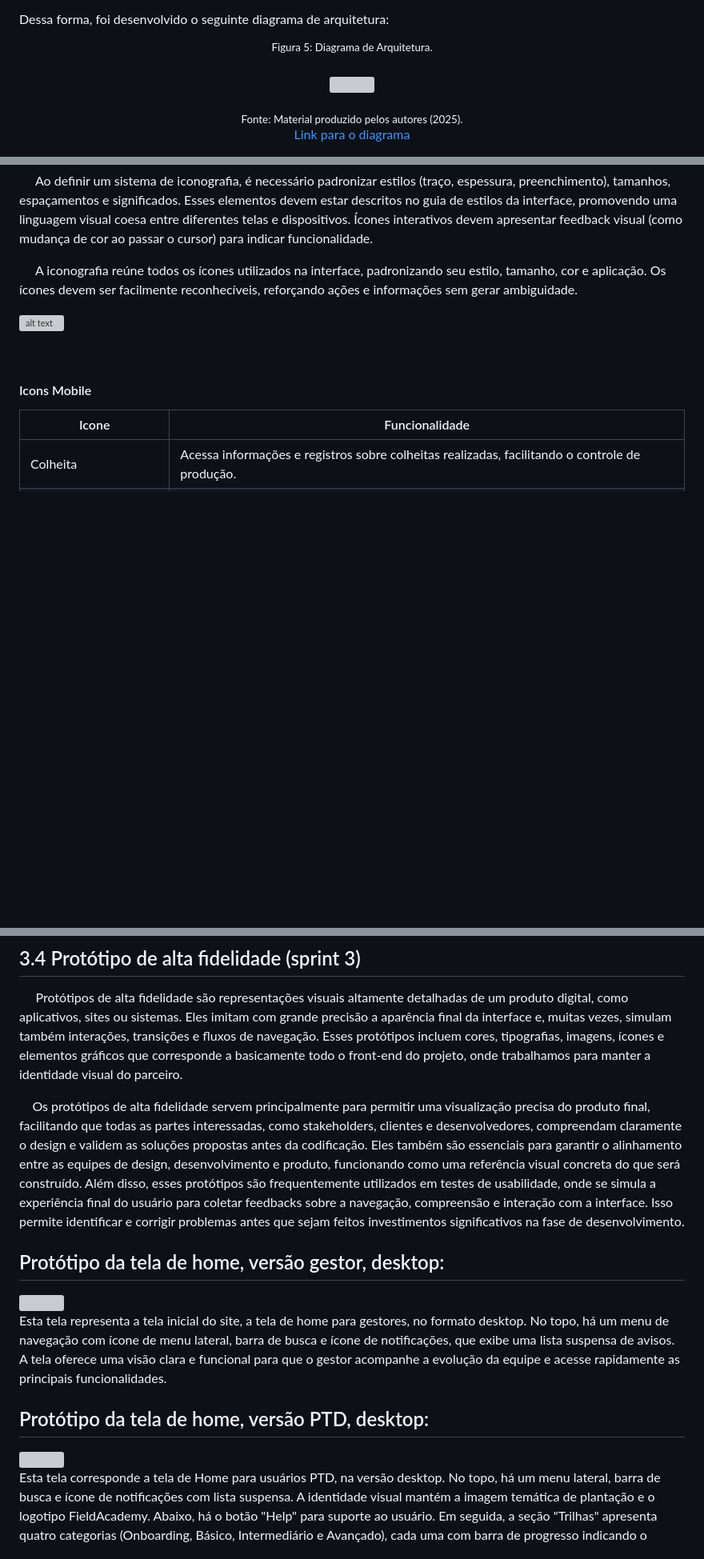
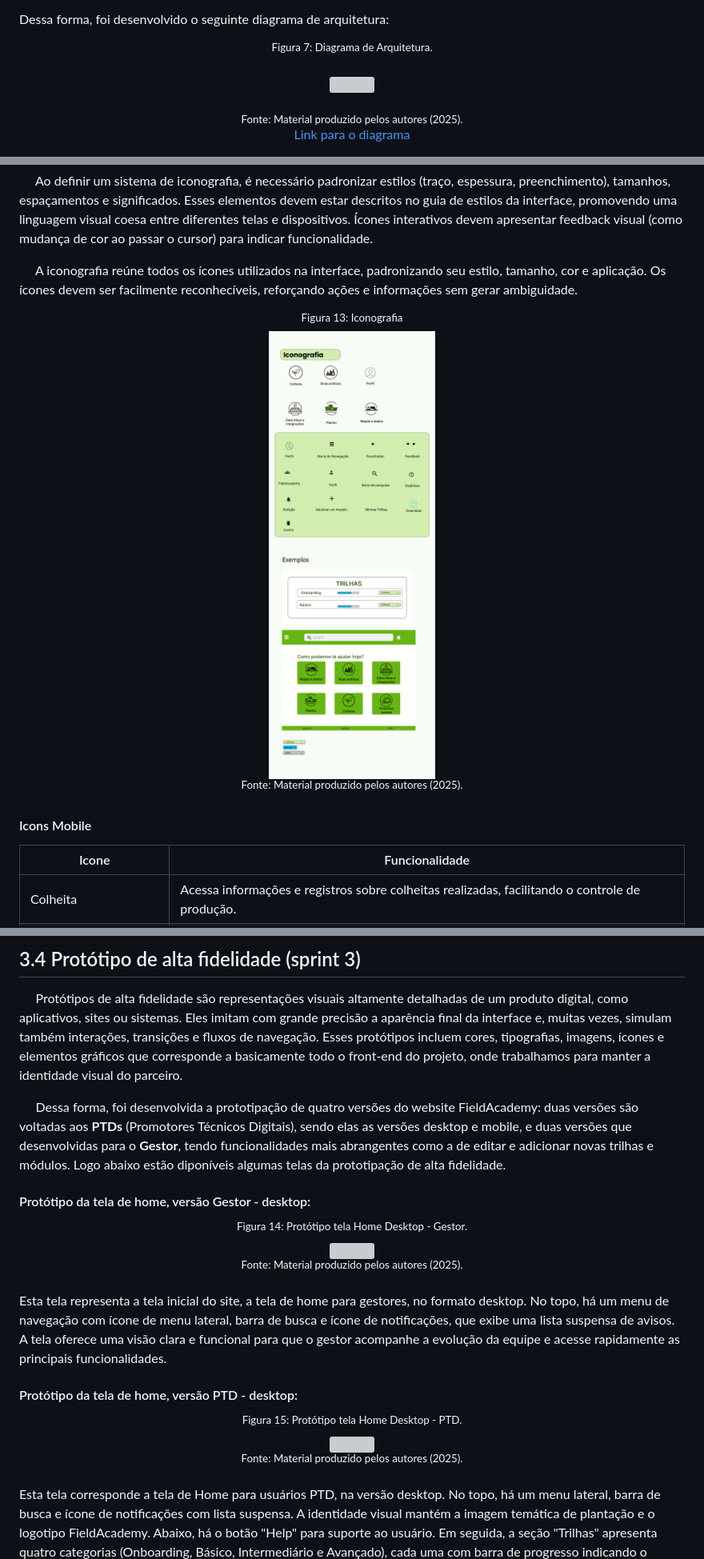
Before and after one commit to Kdu07/fiedacademy, a Markdown page: documents/wad.md, 3 parts joined by grey strips. Shown: that part at 80% size. Rendered like a GitHub page; pictures changed too: assets/assets_wad/iconografia.png (added); blank space fills up the shorter version; grey boxes are pictures that could not be loaded.

```diff
--- a/documents/wad.md
+++ b/documents/wad.md
@@ -470,7 +470,7 @@ Dessa forma, foi desenvolvido o seguinte diagrama de arquitetura:
 
 <div align = "center">
 
-<sup>Figura 5: Diagrama de Arquitetura.</sup><br>
+<sup>Figura 7: Diagrama de Arquitetura.</sup><br>
 
 <img src="../assets/assets_wad/diagramaArquitetura.png"><br>
 
@@ -629,9 +647,13 @@ Para alinhar os componentes de forma clara e responsiva, foi utilizada a estrutu
 
 &nbsp;&nbsp;&nbsp;&nbsp; A iconografia reúne todos os ícones utilizados na interface, padronizando seu estilo, tamanho, cor e aplicação. Os ícones devem ser facilmente reconhecíveis, reforçando ações e informações sem gerar ambiguidade. <br>
 
-![alt text](<../assets/assets_wad/iconografia (1).png>)
-
-<br>
+<div align = "center">
+<sup>Figura 13: Iconografia </sup><br>
+<img src="../assets/assets_wad/iconografia.png">
+
+<sup>Fonte: Material produzido pelos autores (2025).</sup><br>
+
+</div>
 
 #### Icons Mobile
 
@@ -677,17 +699,30 @@ Curtir/Descurtir (like/dislike)|Avalia conteúdos, módulos ou funcionalidades c
 
 &nbsp;&nbsp;&nbsp;&nbsp; Protótipos de alta fidelidade são representações visuais altamente detalhadas de um produto digital, como aplicativos, sites ou sistemas. Eles imitam com grande precisão a aparência final da interface e, muitas vezes, simulam também interações, transições e fluxos de navegação. Esses protótipos incluem cores, tipografias, imagens, ícones e elementos gráficos que corresponde a basicamente todo o front-end do projeto, onde trabalhamos para manter a identidade visual do parceiro. <br>
 
-&nbsp;&nbsp;&nbsp;&nbsp;Os protótipos de alta fidelidade servem principalmente para permitir uma visualização precisa do produto final, facilitando que todas as partes interessadas, como stakeholders, clientes e desenvolvedores, compreendam claramente o design e validem as soluções propostas antes da codificação. Eles também são essenciais para garantir o alinhamento entre as equipes de design, desenvolvimento e produto, funcionando como uma referência visual concreta do que será construído. Além disso, esses protótipos são frequentemente utilizados em testes de usabilidade, onde se simula a experiência final do usuário para coletar feedbacks sobre a navegação, compreensão e interação com a interface. Isso permite identificar e corrigir problemas antes que sejam feitos investimentos significativos na fase de desenvolvimento. <br>
-
-## Protótipo da tela de home, versão gestor, desktop:
-
-<img src="../assets/assets_wad/protótipos/Protótipo Home Gestor 3.png">
-
-Esta tela representa a tela inicial do site, a tela de home para gestores, no formato desktop. No topo, há um menu de navegação com ícone de menu lateral, barra de busca e ícone de notificações, que exibe uma lista suspensa de avisos. A tela oferece uma visão clara e funcional para que o gestor acompanhe a evolução da equipe e acesse rapidamente as principais funcionalidades.
-
-## Protótipo da tela de home, versão PTD, desktop:
-
-<img src="../assets/assets_wad/protótipos/Protótipo-Home-PTD 2.png">
+&nbsp;&nbsp;&nbsp;&nbsp; Dessa forma, foi desenvolvida a prototipação de quatro versões do website FieldAcademy: duas versões são voltadas aos **PTDs** (Promotores Técnicos Digitais), sendo elas as versões desktop e mobile, e duas versões que desenvolvidas para o **Gestor**, tendo funcionalidades mais abrangentes como a de editar e adicionar novas trilhas e módulos.
+Logo abaixo estão diponíveis algumas telas da prototipação de alta fidelidade.
+<br>
+
+#### Protótipo da tela de home, versão Gestor - desktop:
+
+<div align = "center">
+<sup>Figura 14: Protótipo tela Home Desktop - Gestor.</sup><br>
+<img src= "../assets/assets_wad/protótipos/Protótipo Home Gestor 3.png">
+
+<sup>Fonte: Material produzido pelos autores (2025).</sup><br>
+
+</div>
+
+Esta tela representa a tela inicial do site, a tela de home para gestores, no formato desktop. No topo, há um menu de navegação com ícone de menu lateral, barra de busca e ícone de notificações, que exibe uma lista suspensa de avisos. A tela oferece uma visão clara e funcional para que o gestor acompanhe a evolução da equipe e acesse rapidamente as principais funcionalidades. <div>
+
+#### Protótipo da tela de home, versão PTD - desktop:
+
+<div align = "center">
+<sup>Figura 15: Protótipo tela Home Desktop - PTD.</sup><br>
+<img src= "../assets/assets_wad/protótipos/Protótipo-Home-PTD 2.png">
+
+<sup>Fonte: Material produzido pelos autores (2025).</sup><br>
+</div>
 
 Esta tela corresponde a tela de Home para usuários PTD, na versão desktop. No topo, há um menu lateral, barra de busca e ícone de notificações com lista suspensa. A identidade visual mantém a imagem temática de plantação e o logotipo FieldAcademy. Abaixo, há o botão "Help" para suporte ao usuário.
 Em seguida, a seção "Trilhas" apresenta quatro categorias (Onboarding, Básico, Intermediário e Avançado), cada uma com barra de progresso indicando o avanço e o botão "Continuar" para seguir o conteúdo.
```
Also changed, not shown: other parts of documents/wad.md (+23 -5 lines).
